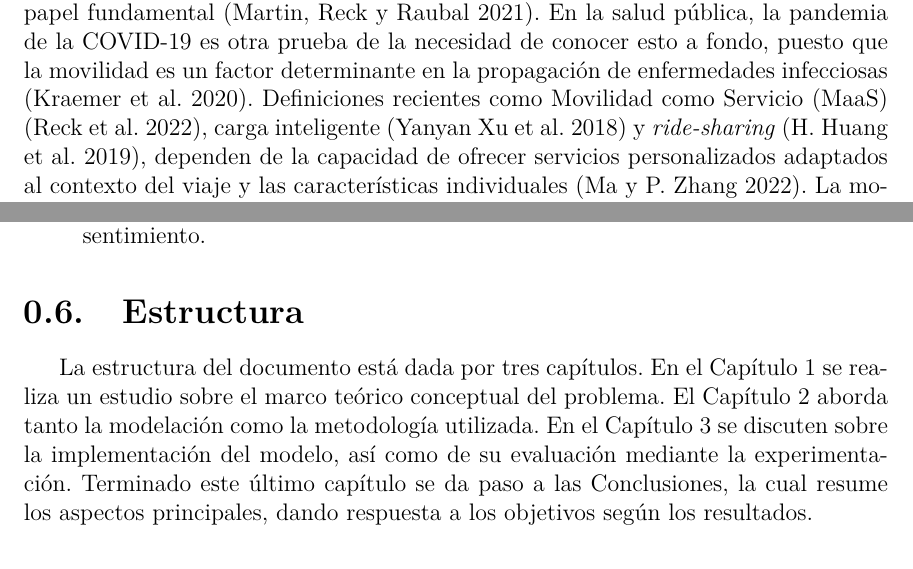
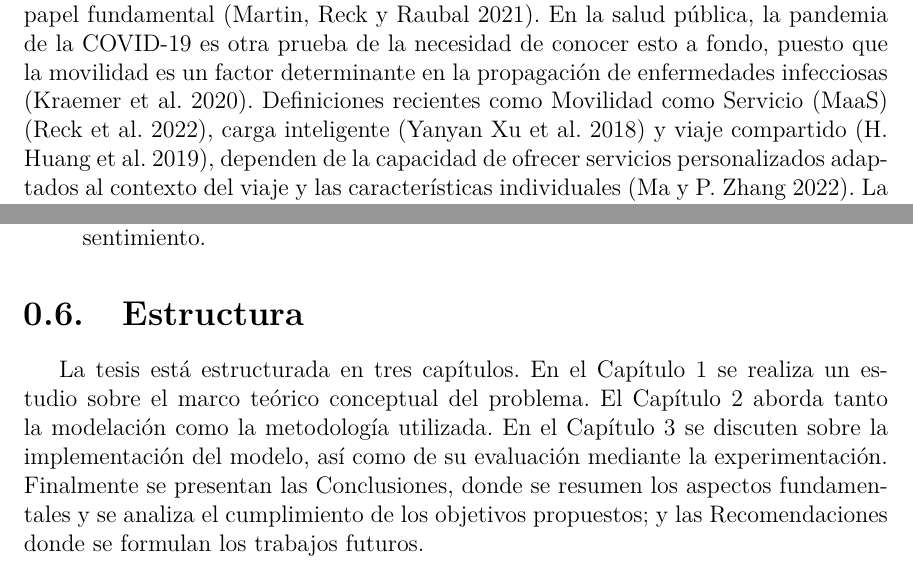
Before and after one commit to YoanRene/SB-Next-Location-Prediction, a LaTeX thesis (docs/Thesis.tex, which reads docs/MainMatter/Introduction.tex): two parts of pages 10 and 12 of 30, joined at a grey line, cut so that both start at the same text. Compiled offline with pdfLaTeX.

Commit message:
feat: refine introduction and structure sections in thesis document

```diff
--- a/docs/MainMatter/Introduction.tex
+++ b/docs/MainMatter/Introduction.tex
@@ -14,7 +14,7 @@ que la movilidad es un factor determinante en la propagación
 de enfermedades infecciosas  (\cite{Kraemer2020}). Definiciones recientes como
 Movilidad como
 Servicio (MaaS) (\cite{Reck2022}), carga inteligente (\cite{Xu2018}) y
-\textit{ride-sharing} (\cite{Huang2019}), dependen de la capacidad de ofrecer
+viaje compartido (\cite{Huang2019}), dependen de la capacidad de ofrecer
 servicios personalizados adaptados al contexto del viaje y las
 características individuales (\cite{Ma2022}).
 La movilidad individual, es decir, predecir cuándo y dónde ocurrirá
@@ -102,14 +102,11 @@ temporales.
 
 %Estructura
 \section{Estructura}
-La estructura del documento est\'a dada por tres capítulos. En el
+La tesis est\'a estructurada en tres capítulos. En el
 Capítulo 1 se
 realiza un estudio sobre el marco teórico conceptual del problema.
 El Capítulo 2 aborda tanto la modelación como la metodolog\'ia utilizada.
 En el Capítulo 3
 se discuten sobre la implementación del modelo, as\'i como de su
-evaluaci\'on mediante la experimentaci\'on. Terminado este \'ultimo
-cap\'itulo
-se da paso a las Conclusiones, la cual resume los aspectos
-principales,
-dando respuesta a los objetivos según los resultados.
+evaluaci\'on mediante la experimentaci\'on. Finalmente se presentan las Conclusiones, donde se resumen los aspectos
+fundamentales y se analiza el cumplimiento de los objetivos propuestos; y las Recomendaciones donde se formulan los trabajos futuros.\\
```
Also changed, not shown: docs/thesis.pdf.
